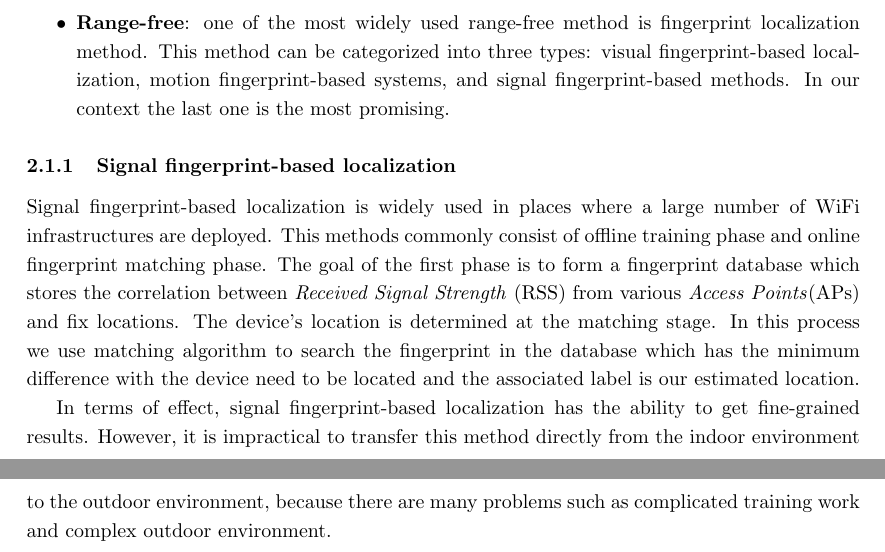
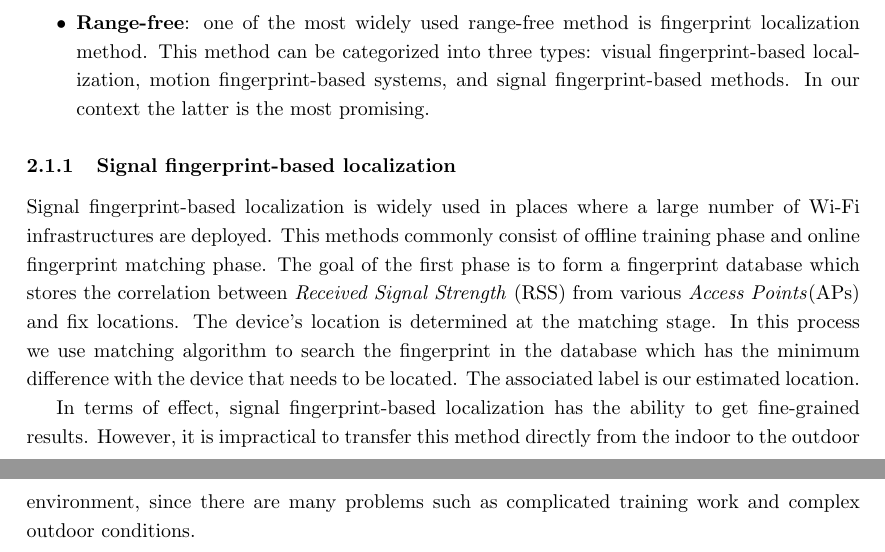
Before and after one commit to ICPS-MicroCity/amusement-park-analysis, a LaTeX document (doc/main.tex, which reads doc/sections/2-technologies.tex): two parts of pages 10 and 11 of 13, joined at a grey line, cut so that both start at the same text. Compiled offline with pdfLaTeX.

Commit message:
docs: apply @vitlinda suggestions

```diff
--- a/doc/sections/2-technologies.tex
+++ b/doc/sections/2-technologies.tex
@@ -17,20 +17,20 @@ Many researchers have proposed a variety of different schemes for outdoor locali
 devices. These schemes can be divided into two groups: range-based and range-free methods.
 
 \begin{itemize}
-    \item \textbf{Range-based}: range-based methods are mainly based on relative distance, which can be obtained through measuring methods like time-of-arrival (ToA),
-          time difference of arrival (TDoA), or propagation model generated from RSSI value.
-    \item \textbf{Range-free}: one of the most widely used range-free method is fingerprint localization method. This method can be categorized into three types: visual fingerprint-based localization, motion fingerprint-based systems, and
-          signal fingerprint-based methods. In our context the last one is the most promising.
+      \item \textbf{Range-based}: range-based methods are mainly based on relative distance, which can be obtained through measuring methods like time-of-arrival (ToA),
+            time difference of arrival (TDoA), or propagation model generated from RSSI value.
+      \item \textbf{Range-free}: one of the most widely used range-free method is fingerprint localization method. This method can be categorized into three types:
+            visual fingerprint-based localization, motion fingerprint-based systems, and signal fingerprint-based methods. In our context the latter is the most promising.
 \end{itemize}
 
 \subsubsection{Signal fingerprint-based localization}
-Signal fingerprint-based localization is widely used in places where a large number of WiFi infrastructures are deployed. This methods commonly consist of offline training phase
+Signal fingerprint-based localization is widely used in places where a large number of Wi-Fi infrastructures are deployed. This methods commonly consist of offline training phase
 and online fingerprint matching phase. The goal of the first phase is to form a fingerprint database which stores the correlation between \textit{Received Signal Strength} (RSS) from
 various \textit{Access Points}(APs) and fix locations. The device's location is determined at the matching stage. In this process we use matching algorithm to search the fingerprint
-in the database which has the minimum difference with the device need to be located and the associated label is our estimated location.
+in the database which has the minimum difference with the device that needs to be located. The associated label is our estimated location.
 
-In terms of effect, signal fingerprint-based localization has the ability to get fine-grained results. However, it is impractical to transfer this method directly from the indoor environment to the
-outdoor environment, because there are many problems such as complicated training work and complex outdoor environment.
+In terms of effect, signal fingerprint-based localization has the ability to get fine-grained results. However, it is impractical to transfer this method directly from the indoor to the
+outdoor environment, since there are many problems such as complicated training work and complex outdoor conditions.
 
 % Il resto della sezione la sposterei in una sezione successiva in cui identifichiamo la tecnologia migliore per il tracciamento delle persone.
 % A new approach in signal fingerprint-based localization is proposed in~\cite{du2018hybrid}. In the article they propose the following technique to stimate the position
```
